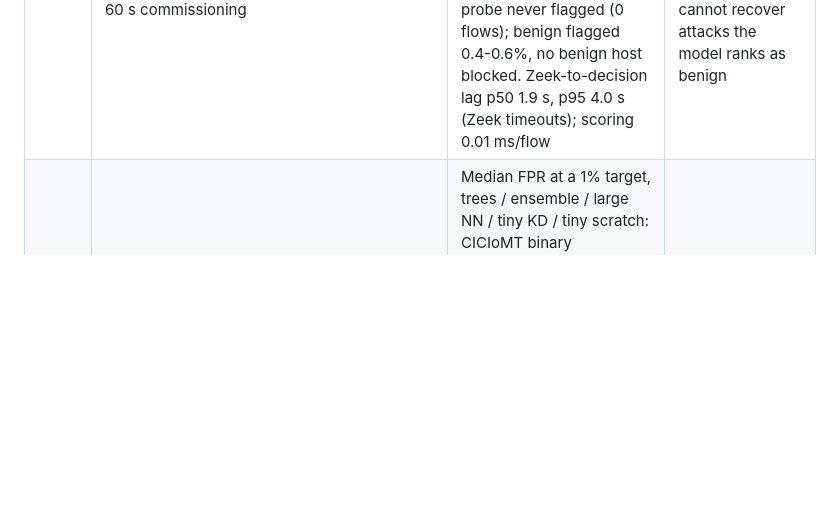
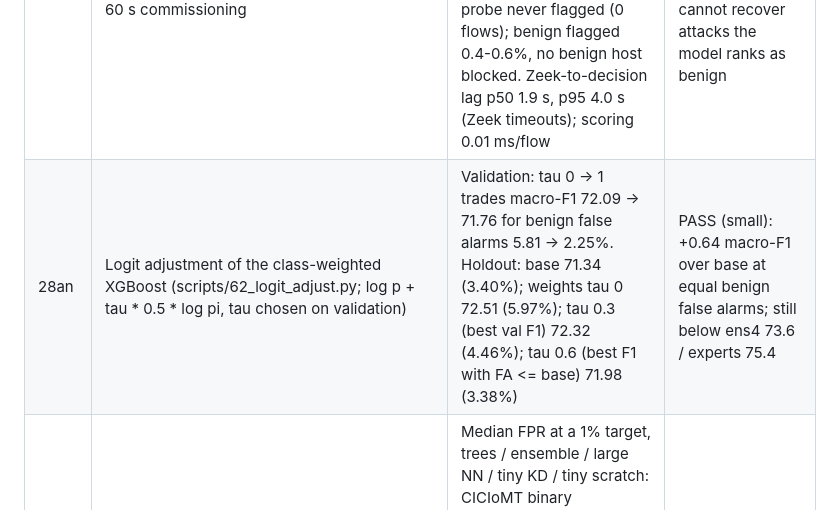
Before and after one commit to RaunakJangid/bot-detection-, a Markdown page: results/v3/EXPERIMENT_LOG.md, the part around the change. GitHub-like rendering; blank space fills up the shorter version.

Commit message:
Log row 28an: logit adjustment of class-weighted XGBoost

```diff
--- a/results/v3/EXPERIMENT_LOG.md
+++ b/results/v3/EXPERIMENT_LOG.md
@@ -82,6 +82,7 @@ Legend: PASS = kept / positive result, FAIL = no gain or worse (dropped), PEND =
 | 28ak | P2 escalation shift on the published FFCCP model (scripts/58_ffccp_extended.py --part shift; capacity U(e) = 7800 * mu(e)/mu(0.10); ILP exact) | Planned placements (AT&T p=2, GEANT p=3, SURFNET p=4) fit at 10% escalation (max utilisation 0.77-0.98) and overflow at 16% (1.17-1.48) in all 3 networks. Controllers needed at 16 / 27 / 34%: AT&T 3/4/5, GEANT 5/8/9, SURFNET 5/9/11 (vs 2/3/4 planned) | PASS (the 28ad finding holds on the published model) |
 | 28al | P2: hybrid PSO-SA (Mohanty & Sahoo's method family) on the 43 faithful instances + large networks Cogentco (185 sites, p 13-18) and Kdl (721 sites, p 47-52), all methods, 10 runs | 42 proved instances: EHO-ACO 0.023% gap / 99.0% hit, PSO-SA 0.074% / 98.6%, GWO+SA 0.16% / 96.7%. Large (vs best found; tight p near the minimum): EHO-ACO mean gap 9.8%, best found in 11.7% of runs, feasible 71%; GWO+SA 13.0% / 5.0% / 73%; improved EHO-ACO 14.1%; PSO-SA 16.4% / 0% / 51%; GA 20.3%; SA 24.2%; GWO 47%; PSO 54%; random 72% / 27% feasible. Kdl: at most 55-58% of runs feasible for any method | PASS (EHO-ACO best on solution quality at scale; feasibility equal to GWO+SA; significance not yet tested) |
 | 28am | E7b live detect-and-block in Mininet with Zeek 8 (scripts/e7_liveblock.py, 61_export_liveblock.py): IoT-23-trained small MLP on Zeek features, OVS drop rule after 5 flagged flows in 10 s; SYN flood, UDP flood, nmap scan, slow SYN; modes lab threshold vs 60 s commissioning | Lab threshold: 0 of 21,800 attack flows flagged, nothing blocked, 0 benign flagged. Commissioned threshold (0.09 vs lab 0.76): nmap scan 1,999/2,000 flows flagged, attacker blocked 14.1 s after scan start (after the scan had ended, so 0 packets dropped); SYN/UDP floods and slow probe never flagged (0 flows); benign flagged 0.4-0.6%, no benign host blocked. Zeek-to-decision lag p50 1.9 s, p95 4.0 s (Zeek timeouts); scoring 0.01 ms/flow | MIXED: live Case 2. The lab detector does not transfer to the new network; commissioning restores scan detection with no false blocks but cannot recover attacks the model ranks as benign |
+| 28an | Logit adjustment of the class-weighted XGBoost (scripts/62_logit_adjust.py; log p + tau * 0.5 * log pi, tau chosen on validation) | Validation: tau 0 -> 1 trades macro-F1 72.09 -> 71.76 for benign false alarms 5.81 -> 2.25%. Holdout: base 71.34 (3.40%); weights tau 0 72.51 (5.97%); tau 0.3 (best val F1) 72.32 (4.46%); tau 0.6 (best F1 with FA <= base) 71.98 (3.38%) | PASS (small): +0.64 macro-F1 over base at equal benign false alarms; still below ens4 73.6 / experts 75.4 |
 | 28ac | Tiny-student false-alarm reliability across all shift settings (results/v3/analysis/student_reliability.py, existing E2/E3/E7 outputs) | Median FPR at a 1% target, trees / ensemble / large NN / tiny KD / tiny scratch: CICIoMT binary 7.5/7.6/1.9/1.7/2.9, category 7.0/5.9/4.7/2.0/2.9, attack 1.3/6.6/2.7/2.0/1.5; IoT-23 same-family 36.9/34.1/28.1/12.5/10.7, capture-shift 10.2/31.0/23.0/19.0/35.4; UNSW real home 3.2/-/3.1/17.1/18.9 -> after 1,000-flow commissioning 1.2/-/0.9/1.0/1.3; controls ~1.1 all. KD vs scratch n.s. (p 0.07-0.55) | PASS (descriptive: tiny models are not uniformly worse; worst on real home, fixed by commissioning) |
 | 28ad | P2 escalation shift (scripts/54_escalation_shift.py): student->teacher cascade with a 10% validation escalation budget; measured test escalation per shift setting; network sized for the cascade at 10% (demand = rho * 4 * mu_c), gwo_sa placement, SLA 95% of switches incl. worst controller failure | Measured escalation: CICIoT control 9.9%, CICIoMT 10-17%, IoT-23 0.1-34% (per capture). Planned placement fails the SLA once escalation reaches 16-17% in 8/9 (topology, load) cases; restoring it needs +1..+6 controllers at 16-17%, +1..+12 at 27%, often unreachable (k <= 20) at 34%. Capping escalation at the planned 10% (label-free test-entropy quantile) costs -1.5..+0.2 macro-F1 (i.e. none): under shift the expert is no better than the student | PASS (escalation shift breaks placement; cap is the cheap fix) |
 | 28ae | P2 fairness: all optimisers on the PUBLISHED failure-foresight capacitated model (Killi & Rao 2016; used by Mohanty & Sahoo CCPE 2024) (scripts/56_ffccpp_benchmark.py): 26 instances (Abilene, Geant2012, syn100, Cogentco, Kdl; k 2-8; capacity use 0.5/0.8; loads U(100,200), seeded), 8 methods x 10 runs x 20k evals, every result re-scored exactly by MILP; global optimum by MILP (30 min limit) | Optimum proved on 13/26 (Abilene, Geant, 1 syn100): hybrid_eho_aco and SA 0% gap in 100% of runs; GA/GWO/PSO/GWO+SA <= 0.92% worst; random 1.7% mean. On the 13 unproved (vs best known): hybrid_eho_aco mean 0.008% / worst 0.43%, SA 0.45% / 58%, GWO+SA 0.99% / 67%, GA 0.97% / 55%. Runs > 5% off best: hybrid 0%, SA 0.4%, GWO+SA 1.5%, GA 2.7%, GWO 4.2%, PSO 9.6%, random 44%. Per-instance means: hybrid vs GWO+SA 5 better / 0 worse / 21 tie (too few non-ties to test; sign test p = 0.06); vs PSO p = 0.008, vs GWO p = 0.004. Time-limited MILP incumbents are 2-3x worse than the metaheuristics on Cogentco/syn100 | SUPERSEDED by 28af: after reading Killi & Rao (2016) in full, this model deviates from theirs (per-level instead of shared capacity; no closest-assignment constraints; own instances). Kept as a variant result only |
```
